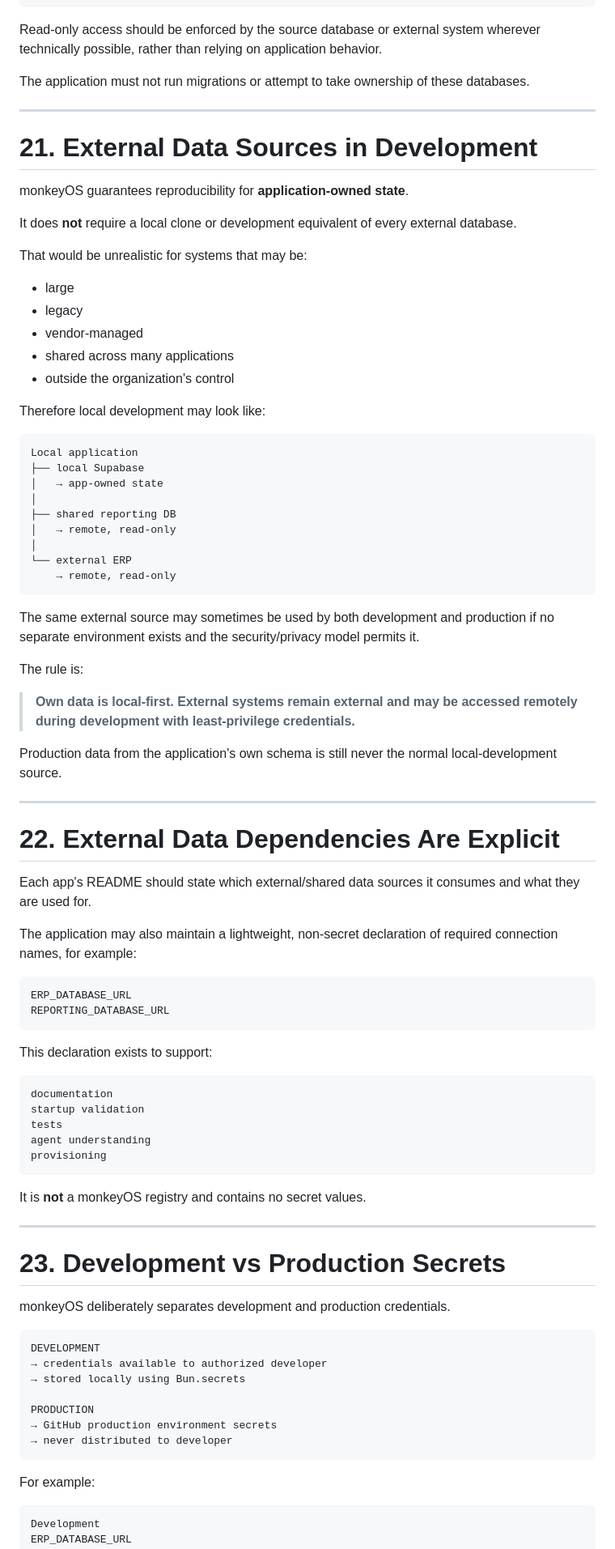
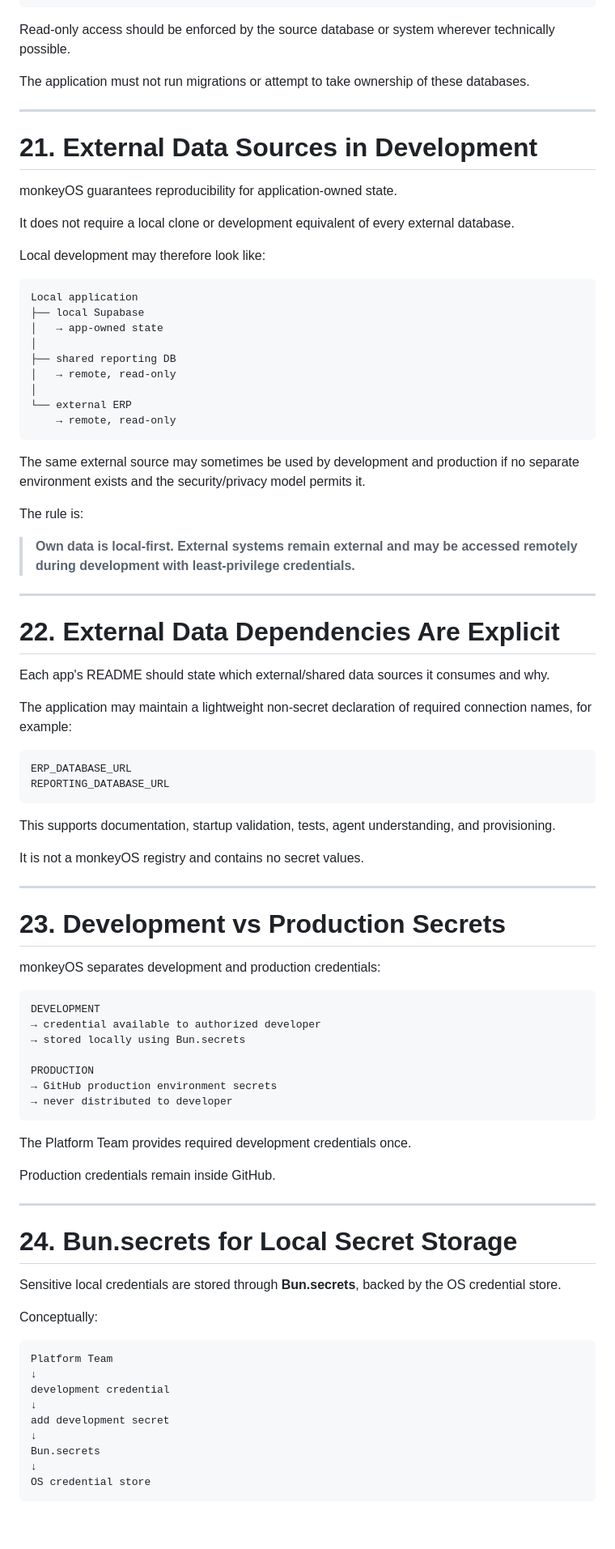
Before and after one commit to 8monkey-ai/monkeyOS, a Markdown page: README.md, the part around one of its changes. Shown at 81% size. Drawn GitHub-style; blank space fills up the shorter version.

````diff
--- a/README.md
+++ b/README.md
@@ -788,7 +787,7 @@ finance app
     → read-only
 ```
 
-Read-only access should be enforced by the source database or external system wherever technically possible, rather than relying on application behavior.
+Read-only access should be enforced by the source database or system wherever technically possible.
 
 The application must not run migrations or attempt to take ownership of these databases.
 
@@ -796,19 +795,11 @@ The application must not run migrations or attempt to take ownership of these da
 
 # 21. External Data Sources in Development
 
-monkeyOS guarantees reproducibility for **application-owned state**.
-
-It does **not** require a local clone or development equivalent of every external database.
-
-That would be unrealistic for systems that may be:
-
-- large
-- legacy
-- vendor-managed
-- shared across many applications
-- outside the organization's control
-
-Therefore local development may look like:
+monkeyOS guarantees reproducibility for application-owned state.
+
+It does not require a local clone or development equivalent of every external database.
+
+Local development may therefore look like:
 
 ```text
 Local application
@@ -822,48 +813,38 @@ Local application
     → remote, read-only
 ```
 
-The same external source may sometimes be used by both development and production if no separate environment exists and the security/privacy model permits it.
+The same external source may sometimes be used by development and production if no separate environment exists and the security/privacy model permits it.
 
 The rule is:
 
 > **Own data is local-first. External systems remain external and may be accessed remotely during development with least-privilege credentials.**
 
-Production data from the application's own schema is still never the normal local-development source.
-
 ---
 
 # 22. External Data Dependencies Are Explicit
 
-Each app's README should state which external/shared data sources it consumes and what they are used for.
-
-The application may also maintain a lightweight, non-secret declaration of required connection names, for example:
+Each app's README should state which external/shared data sources it consumes and why.
+
+The application may maintain a lightweight non-secret declaration of required connection names, for example:
 
 ```text
 ERP_DATABASE_URL
 REPORTING_DATABASE_URL
 ```
 
-This declaration exists to support:
-
-```text
-documentation
-startup validation
-tests
-agent understanding
-provisioning
-```
-
-It is **not** a monkeyOS registry and contains no secret values.
+This supports documentation, startup validation, tests, agent understanding, and provisioning.
+
+It is not a monkeyOS registry and contains no secret values.
 
 ---
 
 # 23. Development vs Production Secrets
 
-monkeyOS deliberately separates development and production credentials.
+monkeyOS separates development and production credentials:
 
 ```text
 DEVELOPMENT
-→ credentials available to authorized developer
+→ credential available to authorized developer
 → stored locally using Bun.secrets
 
 PRODUCTION
@@ -871,7 +852,27 @@ PRODUCTION
 → never distributed to developer
 ```
 
-For example:
-
-```text
-Development
+The Platform Team provides required development credentials once.
+
+Production credentials remain inside GitHub.
+
+---
+
+# 24. Bun.secrets for Local Secret Storage
+
+Sensitive local credentials are stored through **Bun.secrets**, backed by the OS credential store.
+
+Conceptually:
+
+```text
+Platform Team
+↓
+development credential
+↓
+add development secret
+↓
+Bun.secrets
+↓
+OS credential store
+```
+
````
Also changed, not shown: other parts of README.md (+267 -383 lines).
